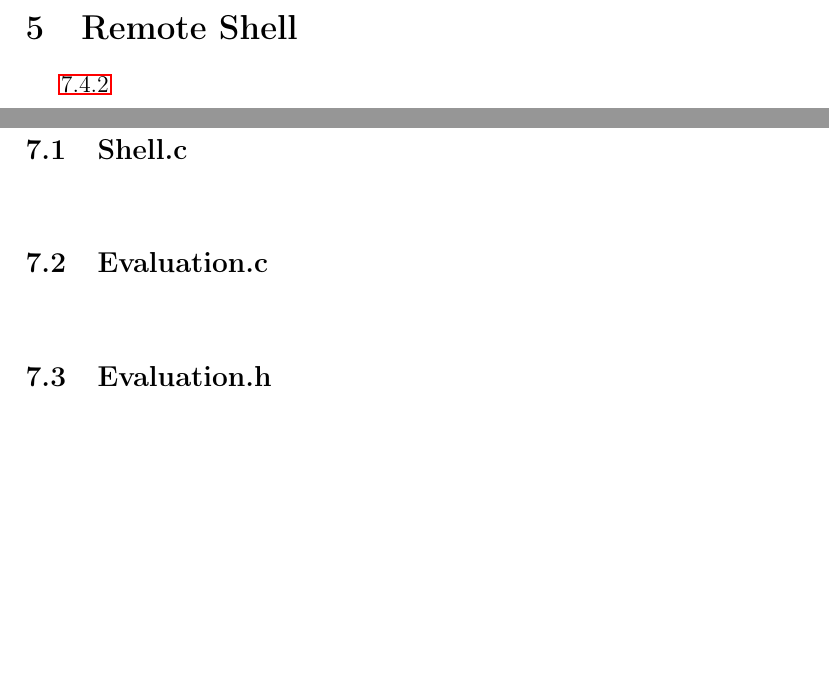
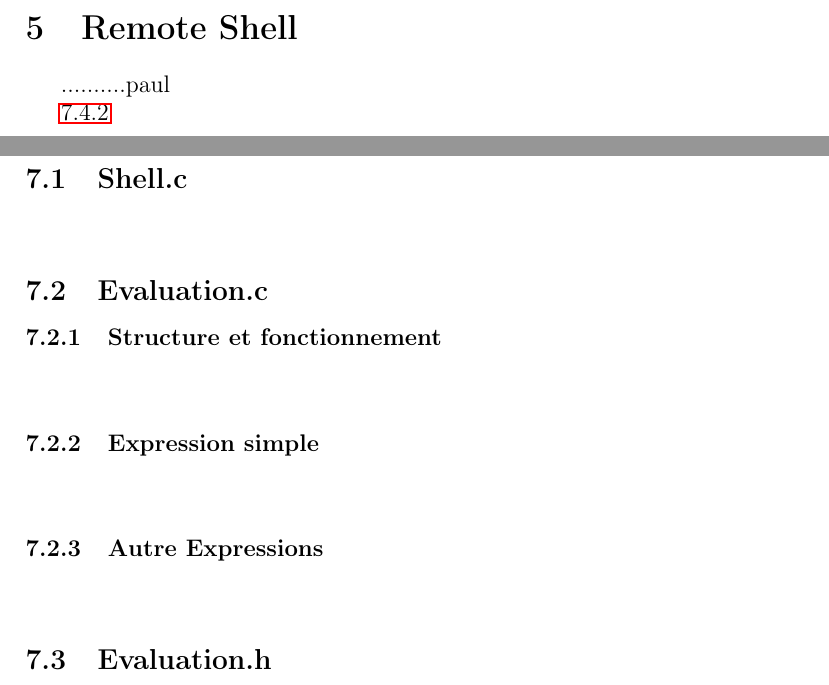
Before and after one commit to beziarum/shell, a LaTeX document (rapport.tex): two parts of pages 10 and 12 of 12, joined at a grey line, cut so that both start at the same text, the shorter picture padded with empty space. Compiled offline with pdfLaTeX.

Commit message:
préparation de l'annexe du rapport

```diff
--- a/rapport.tex
+++ b/rapport.tex
@@ -203,16 +209,26 @@ On affiche ensuite ce dernier.
 \newpage
 \section{Remote Shell}
 
+..........paul
+
+
 \ref{remote shell}
+
+
+
+
 
 \newpage
 \section{Conclusion}
+
+
 
 \newpage
 \section{Annexes}
 
 Ci-joint en annexes le code source du projet. Nos fichiers sont disponible sur dépot git suivant:
  \href{https://github.com/beziarum/shell.git}{ici}.
+
 
 \subsection{Shell.c}
 \label{main}
@@ -223,10 +239,23 @@ Ci-joint en annexes le code source du projet. Nos fichiers sont disponible sur d
 
 \subsection{Evaluation.c}
 
+\subsubsection{Structure et fonctionnement}
+\label{struct et fonctionnement}
 \begin{alltt}
 
 \end{alltt}
 
+\subsubsection{Expression simple}
+\label{expr_simple}
+\begin{alltt}
+
+\end{alltt}
+
+\subsubsection{Autre Expressions}
+\label{autre expression}
+\begin{alltt}
+
+\end{alltt}
 
 \subsection{Evaluation.h}
 \label{Eval.h}
```
Also changed, not shown: rapport.tex (16 more changed lines).
